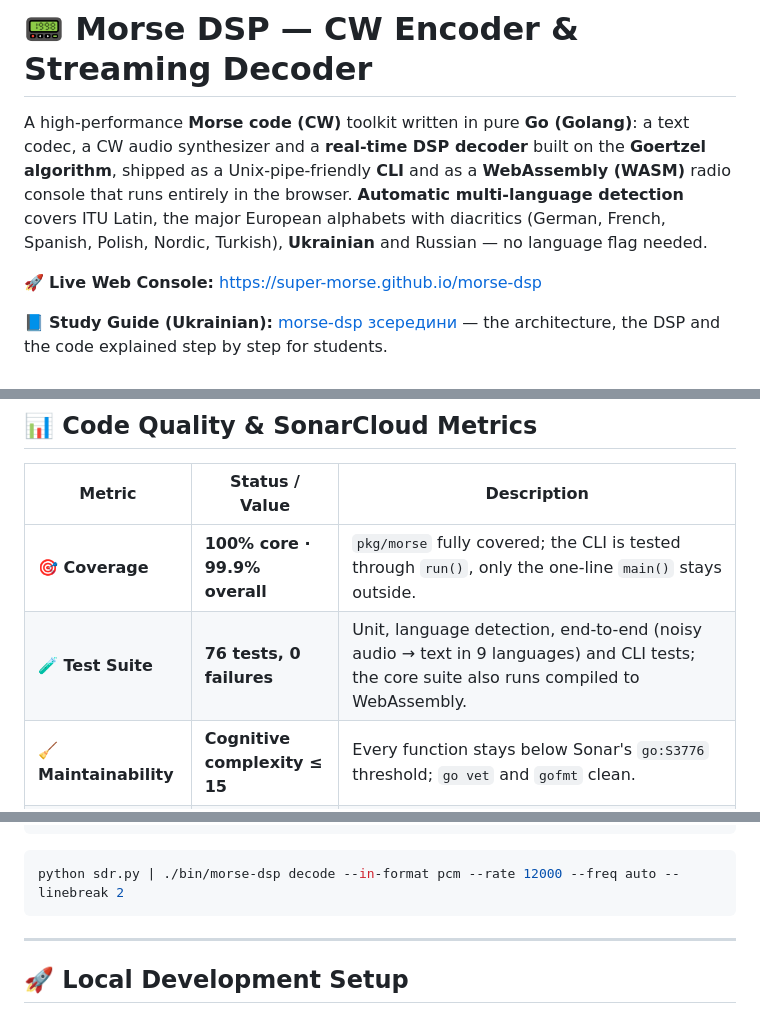
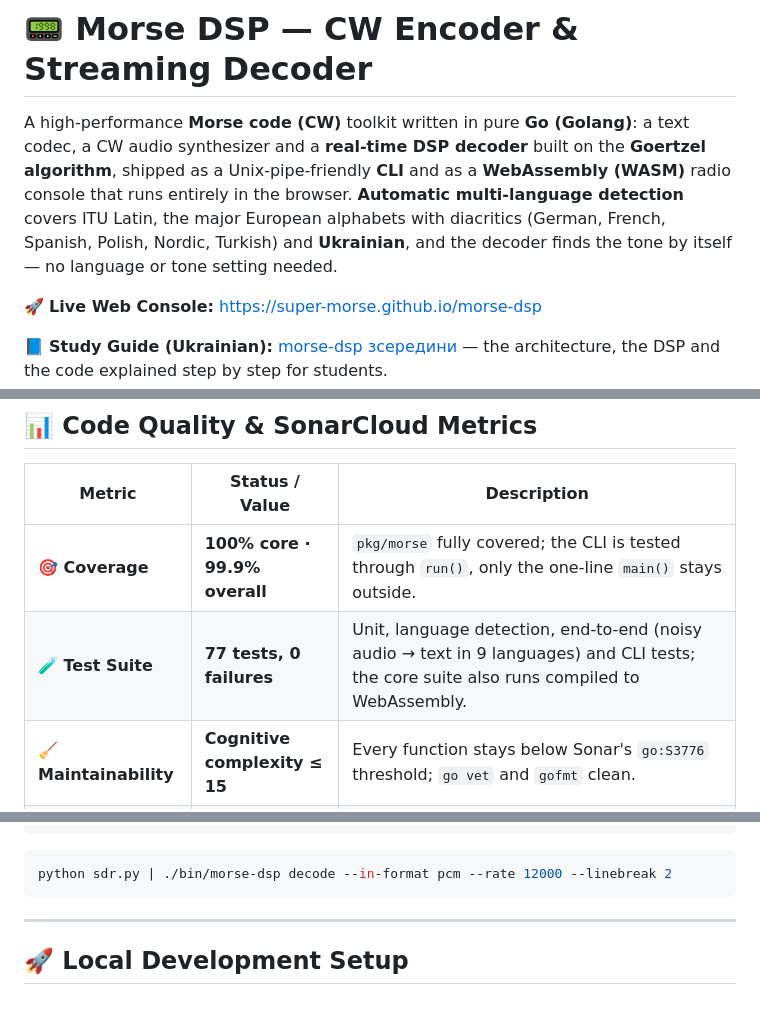
Before and after one commit to Super-Morse/morse-dsp, a Markdown page: README.md, 3 parts joined by grey strips. Drawn GitHub-style.

````diff
--- a/README.md
+++ b/README.md
@@ -1,6 +1,6 @@
 # 📟 Morse DSP — CW Encoder & Streaming Decoder
 
-A high-performance **Morse code (CW)** toolkit written in pure **Go (Golang)**: a text codec, a CW audio synthesizer and a **real-time DSP decoder** built on the **Goertzel algorithm**, shipped as a Unix-pipe-friendly **CLI** and as a **WebAssembly (WASM)** radio console that runs entirely in the browser. **Automatic multi-language detection** covers ITU Latin, the major European alphabets with diacritics (German, French, Spanish, Polish, Nordic, Turkish), **Ukrainian** and Russian — no language flag needed.
+A high-performance **Morse code (CW)** toolkit written in pure **Go (Golang)**: a text codec, a CW audio synthesizer and a **real-time DSP decoder** built on the **Goertzel algorithm**, shipped as a Unix-pipe-friendly **CLI** and as a **WebAssembly (WASM)** radio console that runs entirely in the browser. **Automatic multi-language detection** covers ITU Latin, the major European alphabets with diacritics (German, French, Spanish, Polish, Nordic, Turkish) and **Ukrainian**, and the decoder finds the tone by itself — no language or tone setting needed.
 
 🚀 **Live Web Console:** [https://super-morse.github.io/morse-dsp](https://super-morse.github.io/morse-dsp)
 
@@ -54,7 +54,7 @@ Morse code is older than the telephone, yet it is still on the air every day:
 | Metric | Status / Value | Description |
 |---|---|---|
 | **🎯 Coverage** | **100% core · 99.9% overall** | `pkg/morse` fully covered; the CLI is tested through `run()`, only the one-line `main()` stays outside. |
-| **🧪 Test Suite** | **76 tests, 0 failures** | Unit, language detection, end-to-end (noisy audio → text in 9 languages) and CLI tests; the core suite also runs compiled to WebAssembly. |
+| **🧪 Test Suite** | **77 tests, 0 failures** | Unit, language detection, end-to-end (noisy audio → text in 9 languages) and CLI tests; the core suite also runs compiled to WebAssembly. |
 | **🧹 Maintainability** | **Cognitive complexity ≤ 15** | Every function stays below Sonar's `go:S3776` threshold; `go vet` and `gofmt` clean. |
 | **🔒 Dependencies** | **Go standard library only** | No third-party modules, no cgo, no `os`/`syscall`/`syscall/js` in the core (enforced by a test) — compiles unchanged for `GOOS=js` and is ready for a `c-shared` SDR adapter. |
 | **⚡ Performance** | **1,000–1,500× real time** | Decoding 8 kHz audio on one CPU core (`make bench`, varies with the machine); language detection adds no measurable cost. |
@@ -167,7 +167,7 @@ def emit(audio: np.ndarray) -> None:
 ```
 
 ```bash
-python sdr.py | ./bin/morse-dsp decode --in-format pcm --rate 12000 --freq auto --linebreak 2
+python sdr.py | ./bin/morse-dsp decode --in-format pcm --rate 12000 --linebreak 2
 ```
 
 ---
````
Also changed, not shown: other parts of README.md (+9 -8 lines), docs/assets/desktop.png, docs/assets/mobile-landscape.png, docs/assets/mobile-portrait.png, 8 other files.
